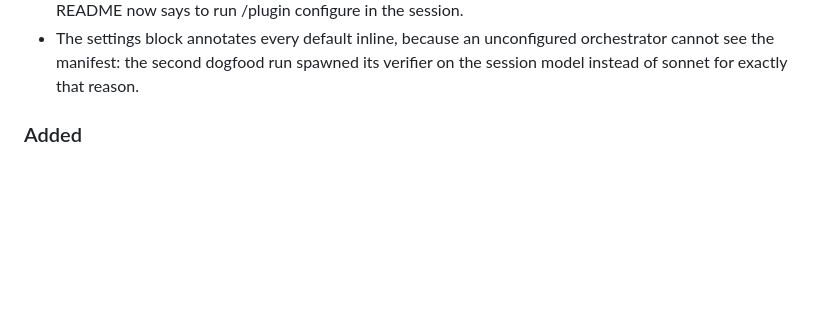
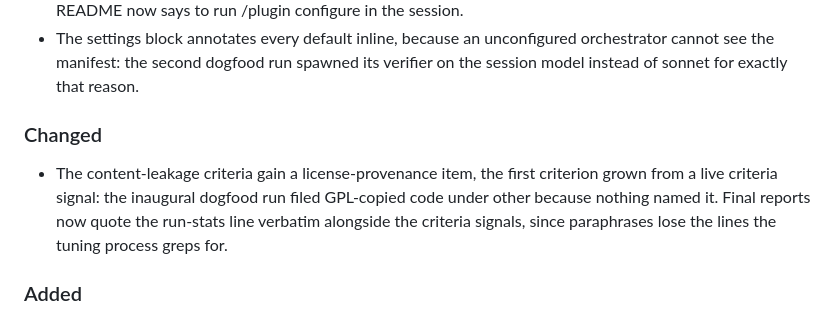
Before and after one commit to Paxton-Meny/pr-review-workflow, a Markdown page: CHANGELOG.md, the part around the change. GitHub-like rendering; blank space fills up the shorter version.

```diff
--- a/CHANGELOG.md
+++ b/CHANGELOG.md
@@ -28,6 +28,15 @@ project adheres to [Semantic Versioning](https://semver.org/spec/v2.0.0.html).
   unconfigured orchestrator cannot see the manifest: the second
   dogfood run spawned its verifier on the session model instead of
   sonnet for exactly that reason.
+
+### Changed
+
+- The content-leakage criteria gain a license-provenance item, the
+  first criterion grown from a live criteria signal: the inaugural
+  dogfood run filed GPL-copied code under other because nothing
+  named it. Final reports now quote the run-stats line verbatim
+  alongside the criteria signals, since paraphrases lose the lines
+  the tuning process greps for.
 
 ### Added
 
```
Also changed, not shown: agents/reviewer.md (+3 -1 lines), skills/review-pr/SKILL.md (+3 -1 lines).
